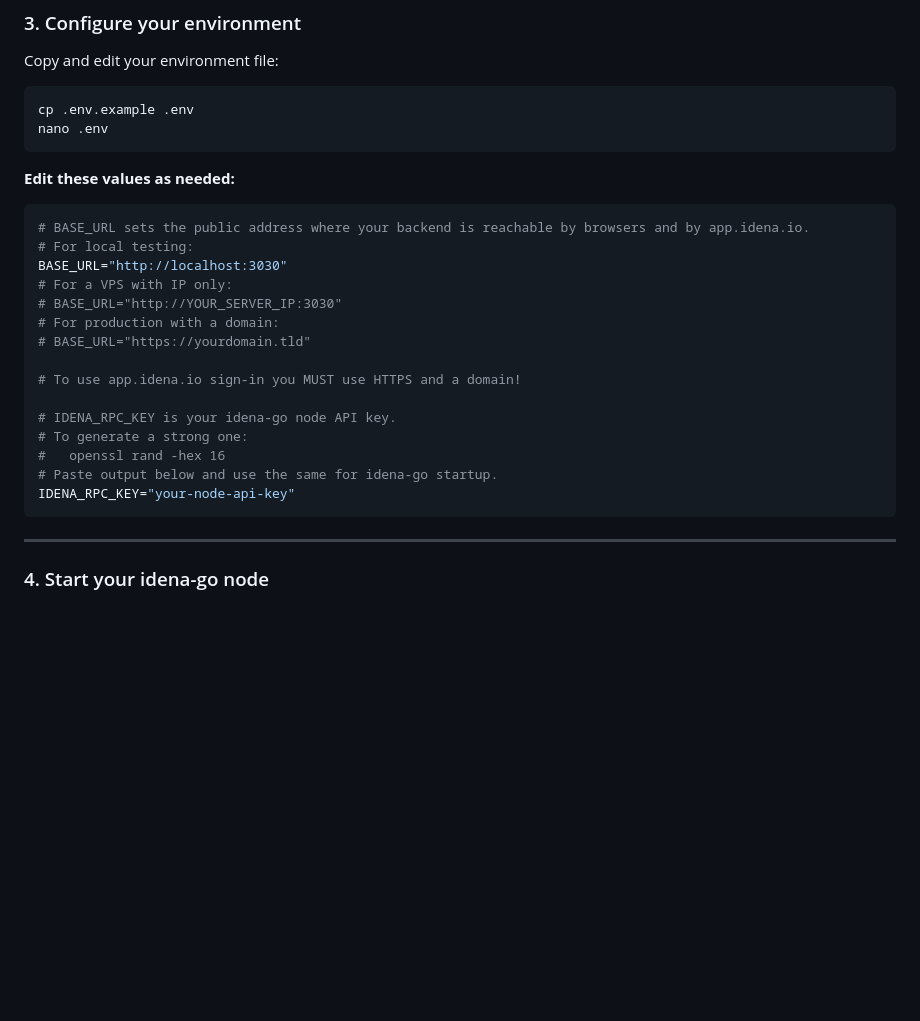
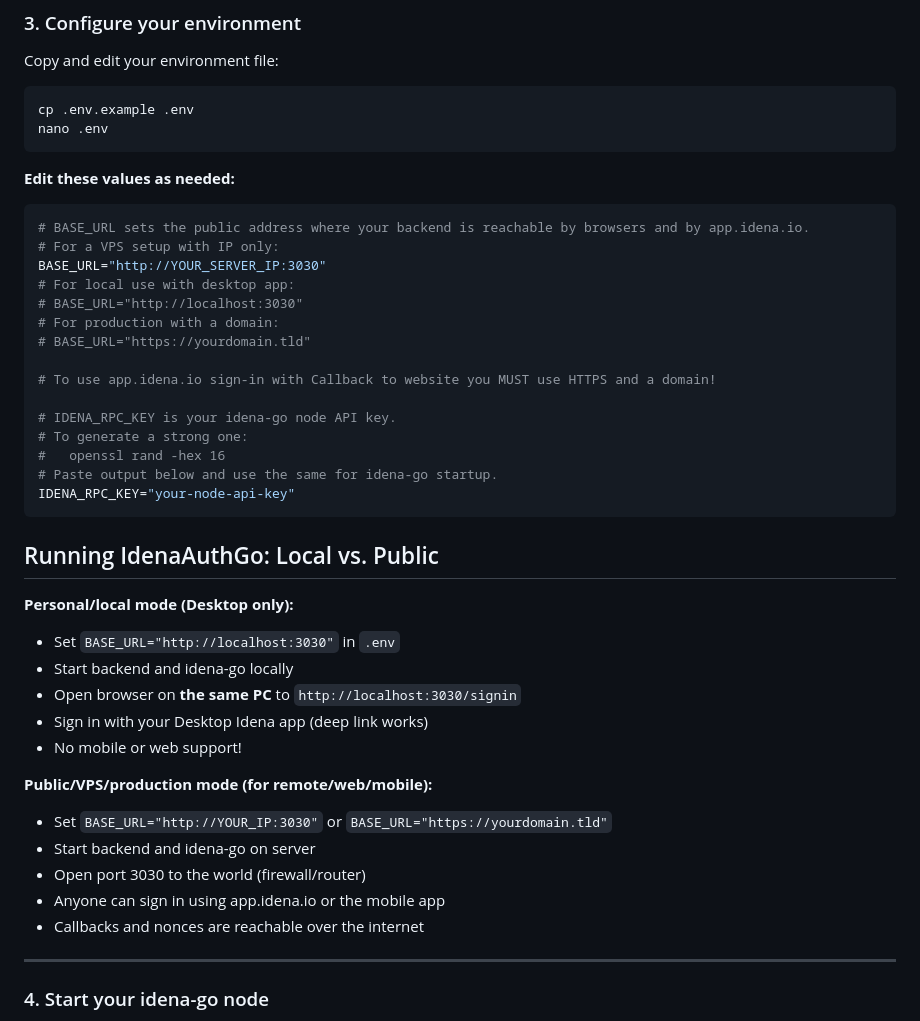
Before and after one commit to ubiubi18/IdenaAuthGo, a Markdown page: README.md, the part around the change. Rendered like a GitHub page; blank space fills up the shorter version.

````diff
--- a/README.md
+++ b/README.md
@@ -57,14 +57,14 @@ nano .env
 
 ```env
 # BASE_URL sets the public address where your backend is reachable by browsers and by app.idena.io.
-# For local testing:
-BASE_URL="http://localhost:3030"
-# For a VPS with IP only:
-# BASE_URL="http://YOUR_SERVER_IP:3030"
+# For a VPS setup with IP only:
+BASE_URL="http://YOUR_SERVER_IP:3030"
+# For local use with desktop app:
+# BASE_URL="http://localhost:3030"
 # For production with a domain:
 # BASE_URL="https://yourdomain.tld"
 
-# To use app.idena.io sign-in you MUST use HTTPS and a domain!
+# To use app.idena.io sign-in with Callback to website you MUST use HTTPS and a domain!
 
 # IDENA_RPC_KEY is your idena-go node API key.
 # To generate a strong one:
@@ -72,6 +72,21 @@ BASE_URL="http://localhost:3030"
 # Paste output below and use the same for idena-go startup.
 IDENA_RPC_KEY="your-node-api-key"
 ```
+## Running IdenaAuthGo: Local vs. Public
+
+**Personal/local mode (Desktop only):**
+- Set `BASE_URL="http://localhost:3030"` in `.env`
+- Start backend and idena-go locally
+- Open browser on **the same PC** to `http://localhost:3030/signin`
+- Sign in with your Desktop Idena app (deep link works)
+- No mobile or web support!
+
+**Public/VPS/production mode (for remote/web/mobile):**
+- Set `BASE_URL="http://YOUR_IP:3030"` or `BASE_URL="https://yourdomain.tld"`
+- Start backend and idena-go on server
+- Open port 3030 to the world (firewall/router)
+- Anyone can sign in using app.idena.io or the mobile app
+- Callbacks and nonces are reachable over the internet
 
 ---
 
````
